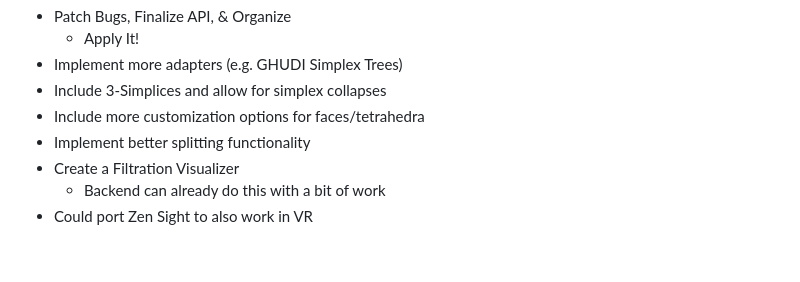
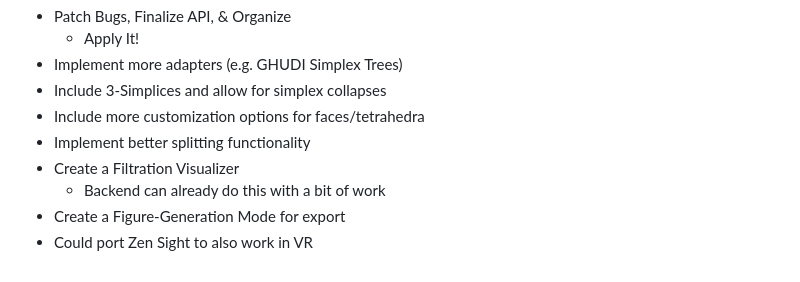
Before and after one commit to Jamiller137/zen-sight, a Markdown page: README.md, the part around the change. Drawn GitHub-style.

```diff
--- a/README.md
+++ b/README.md
@@ -224,4 +224,5 @@ Zen Sight partially acts as a wrapper for [react-force-graph-3D](https://github.
 - Implement better splitting functionality
 - Create a Filtration Visualizer
   - Backend can already do this with a bit of work
+- Create a Figure-Generation Mode for export
 - Could port Zen Sight to also work in VR
```
